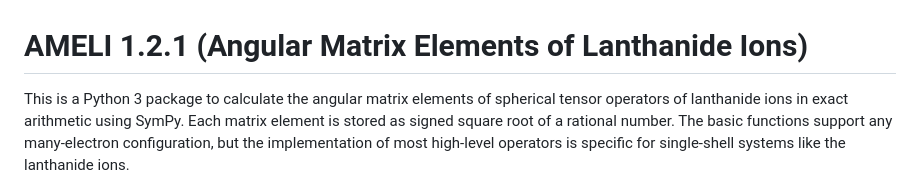
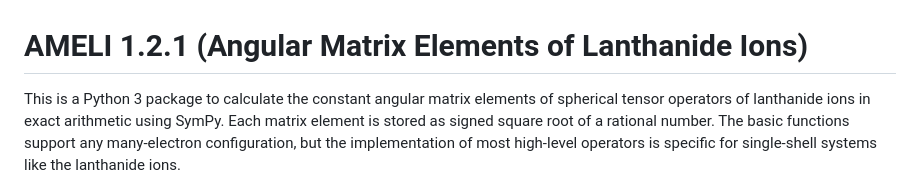
Before and after one commit to reincas/AMELI, a Markdown page: README.md, the part around the change. Rendered like a GitHub page.

```diff
--- a/README.md
+++ b/README.md
@@ -1,7 +1,7 @@
 # AMELI 1.2.1 (Angular Matrix Elements of Lanthanide Ions)
 
-This is a Python 3 package to calculate the angular matrix elements of spherical tensor operators of lanthanide ions
-in exact arithmetic using SymPy.
+This is a Python 3 package to calculate the constant angular matrix elements of spherical tensor operators of
+lanthanide ions in exact arithmetic using SymPy.
 Each matrix element is stored as signed square root of a rational number.
 The basic functions support any many-electron configuration, but the implementation of most high-level operators is
 specific for single-shell systems like the lanthanide ions.
```
